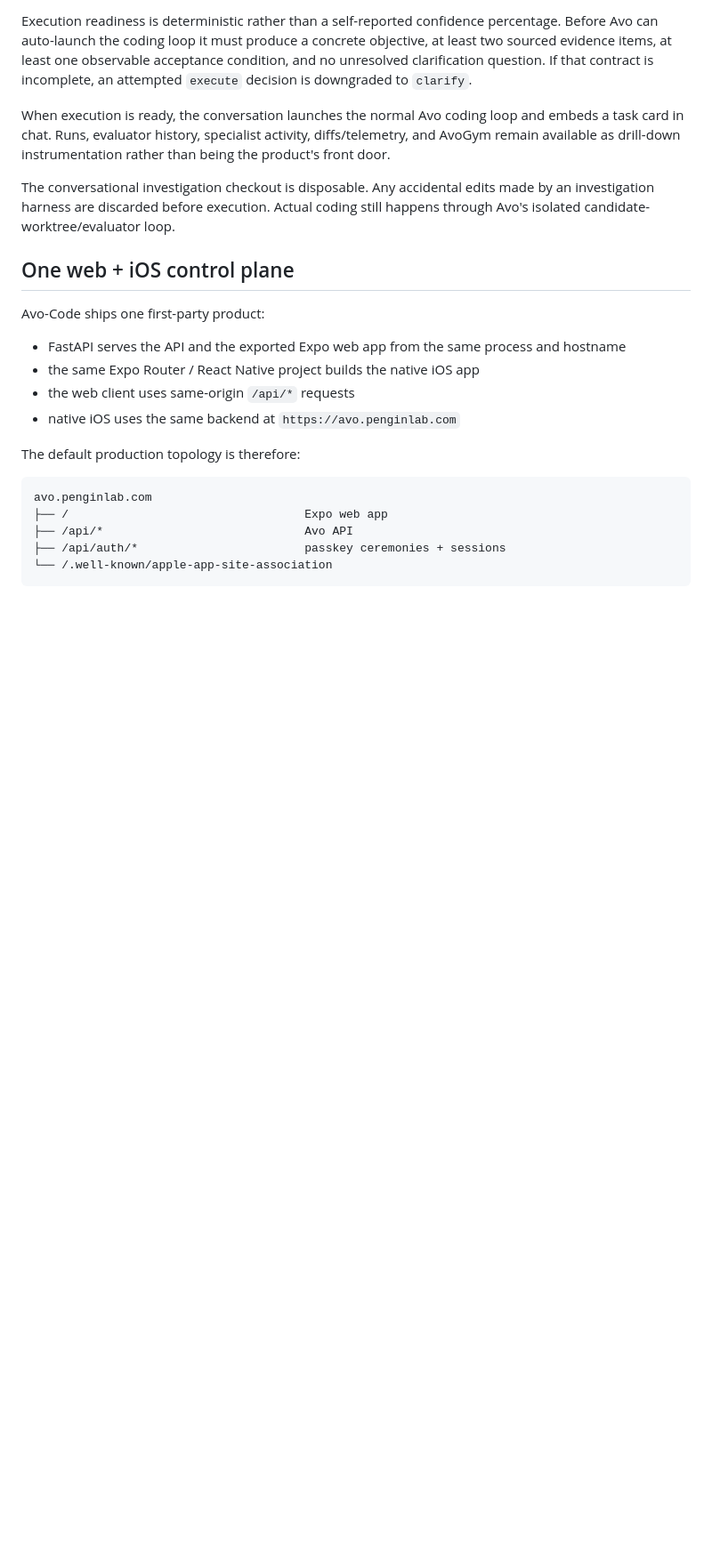
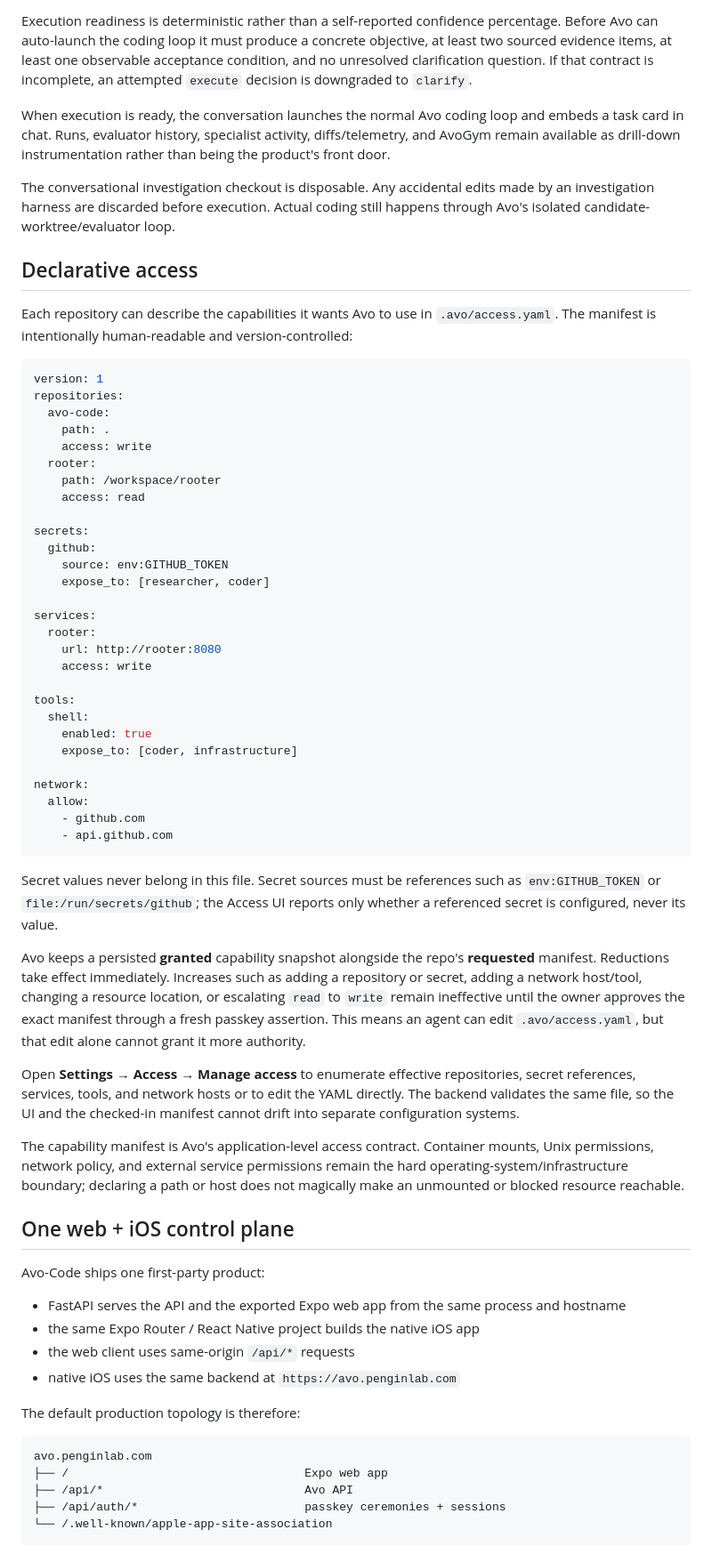
Before and after one commit to kaitwalla/Avo-Code, a Markdown page: README.md, the part around one of its changes. Shown at 89% size. Rendered like a GitHub page; blank space fills up the shorter version.

Commit message:
Document declarative Avo access

````diff
--- a/README.md
+++ b/README.md
@@ -17,6 +17,49 @@ Execution readiness is deterministic rather than a self-reported confidence perc
 When execution is ready, the conversation launches the normal Avo coding loop and embeds a task card in chat. Runs, evaluator history, specialist activity, diffs/telemetry, and AvoGym remain available as drill-down instrumentation rather than being the product's front door.
 
 The conversational investigation checkout is disposable. Any accidental edits made by an investigation harness are discarded before execution. Actual coding still happens through Avo's isolated candidate-worktree/evaluator loop.
+
+## Declarative access
+
+Each repository can describe the capabilities it wants Avo to use in `.avo/access.yaml`. The manifest is intentionally human-readable and version-controlled:
+
+```yaml
+version: 1
+repositories:
+  avo-code:
+    path: .
+    access: write
+  rooter:
+    path: /workspace/rooter
+    access: read
+
+secrets:
+  github:
+    source: env:GITHUB_TOKEN
+    expose_to: [researcher, coder]
+
+services:
+  rooter:
+    url: http://rooter:8080
+    access: write
+
+tools:
+  shell:
+    enabled: true
+    expose_to: [coder, infrastructure]
+
+network:
+  allow:
+    - github.com
+    - api.github.com
+```
+
+Secret values never belong in this file. Secret sources must be references such as `env:GITHUB_TOKEN` or `file:/run/secrets/github`; the Access UI reports only whether a referenced secret is configured, never its value.
+
+Avo keeps a persisted **granted** capability snapshot alongside the repo's **requested** manifest. Reductions take effect immediately. Increases such as adding a repository or secret, adding a network host/tool, changing a resource location, or escalating `read` to `write` remain ineffective until the owner approves the exact manifest through a fresh passkey assertion. This means an agent can edit `.avo/access.yaml`, but that edit alone cannot grant it more authority.
+
+Open **Settings → Access → Manage access** to enumerate effective repositories, secret references, services, tools, and network hosts or to edit the YAML directly. The backend validates the same file, so the UI and the checked-in manifest cannot drift into separate configuration systems.
+
+The capability manifest is Avo's application-level access contract. Container mounts, Unix permissions, network policy, and external service permissions remain the hard operating-system/infrastructure boundary; declaring a path or host does not magically make an unmounted or blocked resource reachable.
 
 ## One web + iOS control plane
 
````
Also changed, not shown: other parts of README.md (+1 -1 lines).
